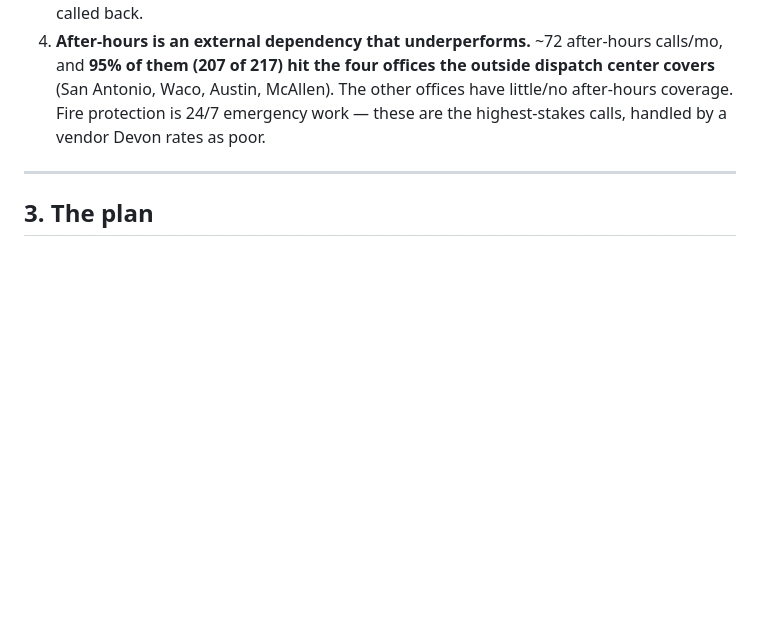
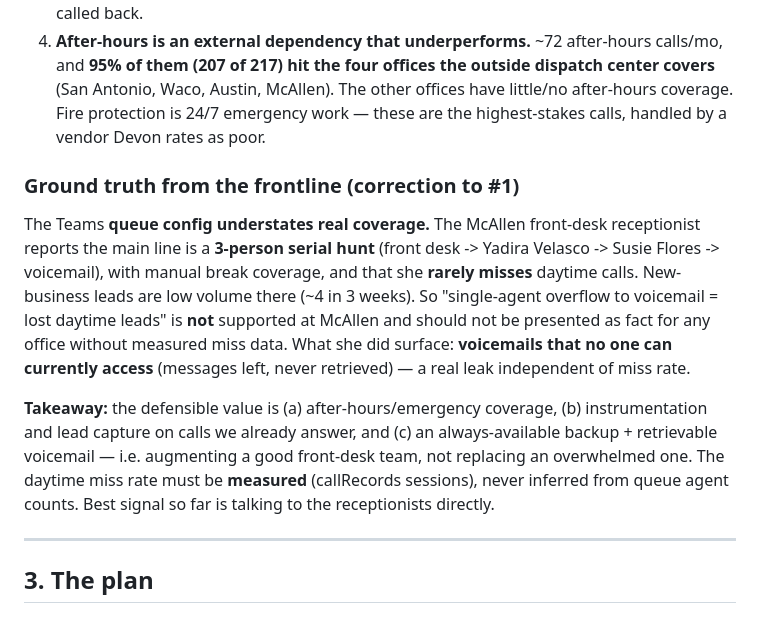
Before and after one commit to Jojo42011/1st-Fire-Protection-OS, a Markdown page: docs/AI_RECEPTIONIST.md, the part around the change. GitHub-like rendering; blank space fills up the shorter version.

Commit message:
docs: record frontline ground-truth correction (McAllen 3-person coverage, low miss; reframe value on after-hours + instrumentation + backup)

```diff
--- a/docs/AI_RECEPTIONIST.md
+++ b/docs/AI_RECEPTIONIST.md
@@ -63,6 +63,21 @@ Austin 558 · Waco 520 · College Station 202 · Lubbock 166 · Accounting 137
    Fire protection is 24/7 emergency work — these are the highest-stakes calls, handled by a vendor
    Devon rates as poor.
 
+### Ground truth from the frontline (correction to #1)
+The Teams **queue config understates real coverage.** The McAllen front-desk receptionist reports
+the main line is a **3-person serial hunt** (front desk -> Yadira Velasco -> Susie Flores ->
+voicemail), with manual break coverage, and that she **rarely misses** daytime calls. New-business
+leads are low volume there (~4 in 3 weeks). So "single-agent overflow to voicemail = lost daytime
+leads" is **not** supported at McAllen and should not be presented as fact for any office without
+measured miss data. What she did surface: **voicemails that no one can currently access** (messages
+left, never retrieved) — a real leak independent of miss rate.
+
+**Takeaway:** the defensible value is (a) after-hours/emergency coverage, (b) instrumentation and
+lead capture on calls we already answer, and (c) an always-available backup + retrievable voicemail
+— i.e. augmenting a good front-desk team, not replacing an overwhelmed one. The daytime miss rate
+must be **measured** (callRecords sessions), never inferred from queue agent counts. Best signal so
+far is talking to the receptionists directly.
+
 ---
 
 ## 3. The plan
```
